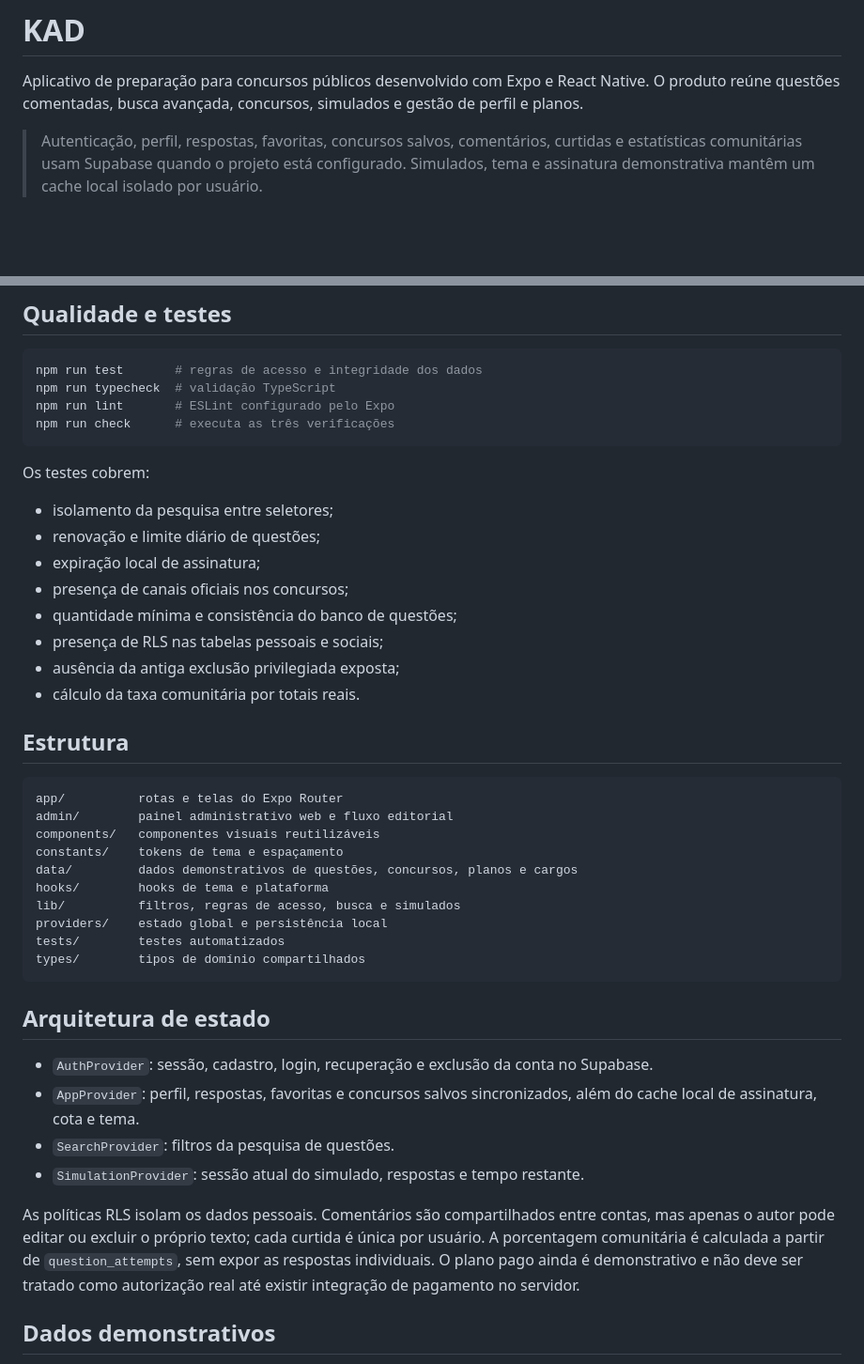
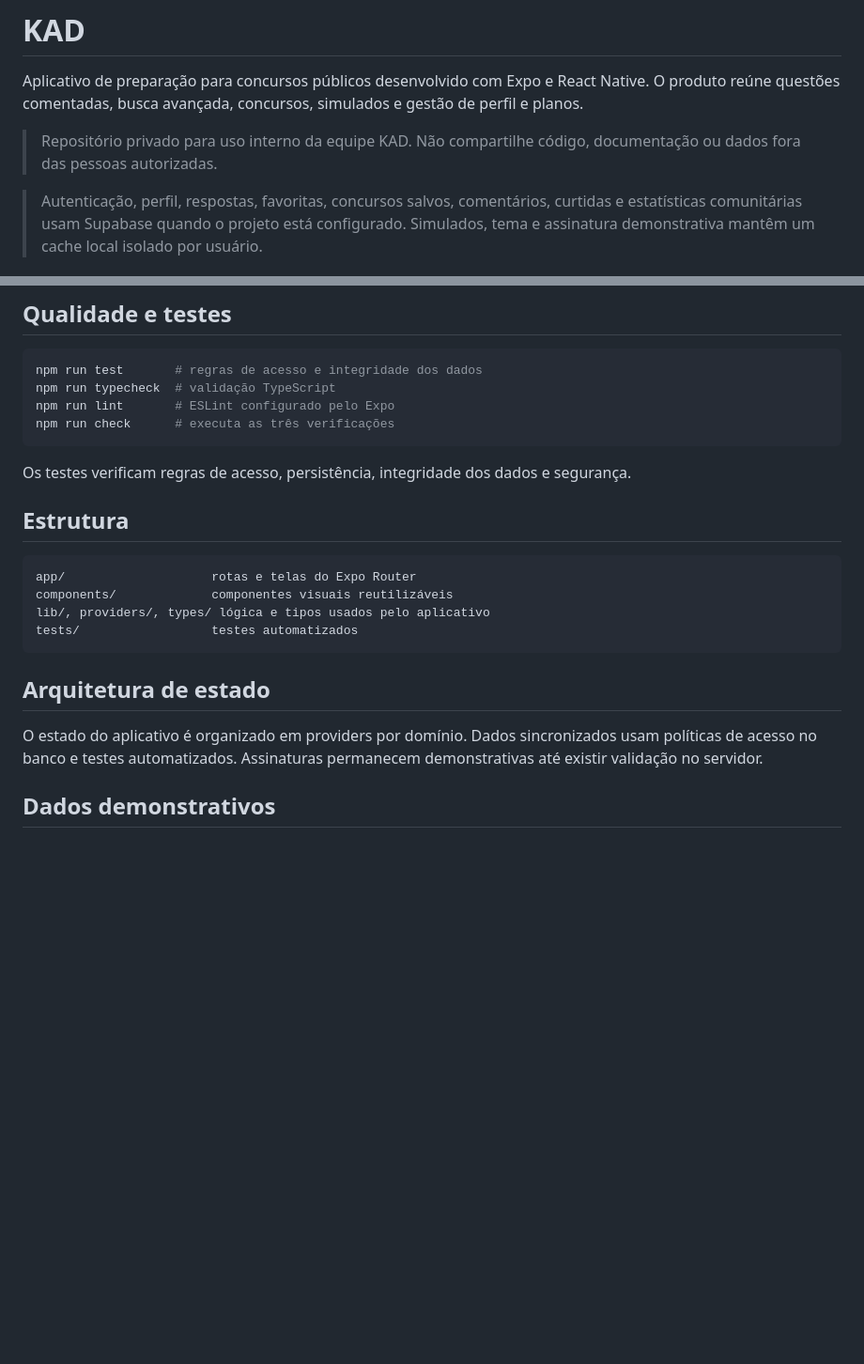
Before and after one commit to kauecpu/kad, a Markdown page: README.md, 2 parts joined by grey strips. Shown at 94% size. Drawn GitHub-style; blank space fills up the shorter version.

````diff
--- a/README.md
+++ b/README.md
@@ -3,6 +3,9 @@
 Aplicativo de preparação para concursos públicos desenvolvido com Expo e React Native.
 O produto reúne questões comentadas, busca avançada, concursos, simulados e gestão de
 perfil e planos.
+
+> Repositório privado para uso interno da equipe KAD. Não compartilhe código,
+> documentação ou dados fora das pessoas autorizadas.
 
 > Autenticação, perfil, respostas, favoritas, concursos salvos, comentários, curtidas e
 > estatísticas comunitárias usam Supabase quando o projeto está configurado. Simulados,
@@ -128,45 +87,22 @@ npm run lint       # ESLint configurado pelo Expo
 npm run check      # executa as três verificações
 ```
 
-Os testes cobrem:
-
-- isolamento da pesquisa entre seletores;
-- renovação e limite diário de questões;
-- expiração local de assinatura;
-- presença de canais oficiais nos concursos;
-- quantidade mínima e consistência do banco de questões;
-- presença de RLS nas tabelas pessoais e sociais;
-- ausência da antiga exclusão privilegiada exposta;
-- cálculo da taxa comunitária por totais reais.
+Os testes verificam regras de acesso, persistência, integridade dos dados e segurança.
 
 ## Estrutura
 
 ```text
-app/          rotas e telas do Expo Router
-admin/        painel administrativo web e fluxo editorial
-components/   componentes visuais reutilizáveis
-constants/    tokens de tema e espaçamento
-data/         dados demonstrativos de questões, concursos, planos e cargos
-hooks/        hooks de tema e plataforma
-lib/          filtros, regras de acesso, busca e simulados
-providers/    estado global e persistência local
-tests/        testes automatizados
-types/        tipos de domínio compartilhados
+app/                    rotas e telas do Expo Router
+components/             componentes visuais reutilizáveis
+lib/, providers/, types/ lógica e tipos usados pelo aplicativo
+tests/                  testes automatizados
 ```
 
 ## Arquitetura de estado
 
-- `AuthProvider`: sessão, cadastro, login, recuperação e exclusão da conta no Supabase.
-- `AppProvider`: perfil, respostas, favoritas e concursos salvos sincronizados, além do
-  cache local de assinatura, cota e tema.
-- `SearchProvider`: filtros da pesquisa de questões.
-- `SimulationProvider`: sessão atual do simulado, respostas e tempo restante.
-
-As políticas RLS isolam os dados pessoais. Comentários são compartilhados entre contas,
-mas apenas o autor pode editar ou excluir o próprio texto; cada curtida é única por
-usuário. A porcentagem comunitária é calculada a partir de `question_attempts`, sem expor
-as respostas individuais. O plano pago ainda é demonstrativo e não deve ser tratado como
-autorização real até existir integração de pagamento no servidor.
+O estado do aplicativo é organizado em providers por domínio. Dados sincronizados usam
+políticas de acesso no banco e testes automatizados. Assinaturas permanecem
+demonstrativas até existir validação no servidor.
 
 ## Dados demonstrativos
 
````
Also changed, not shown: other parts of README.md (+8 -52 lines).
